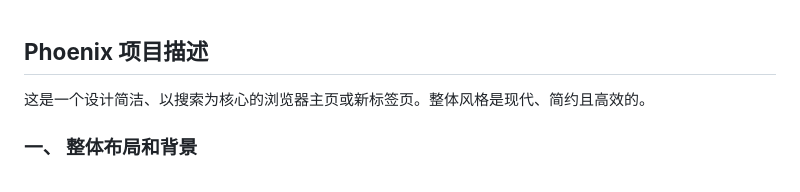
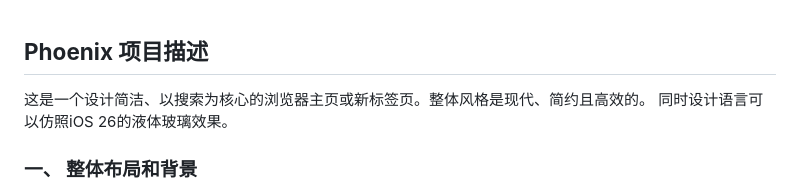
Before and after one commit to haoze-evolluling/Phoenix, a Markdown page: 项目描述.md, the part around the change. GitHub-like rendering.

Commit message:
docs: 更新项目描述文档添加设计语言说明
添加关于iOS 26液体玻璃效果的设计语言参考说明

```diff
--- a/项目描述.md
+++ b/项目描述.md
@@ -1,6 +1,7 @@
 ## **Phoenix 项目描述**
 
 这是一个设计简洁、以搜索为核心的浏览器主页或新标签页。整体风格是现代、简约且高效的。
+同时设计语言可以仿照iOS 26的液体玻璃效果。
 
 ### **一、 整体布局和背景**
 
```
